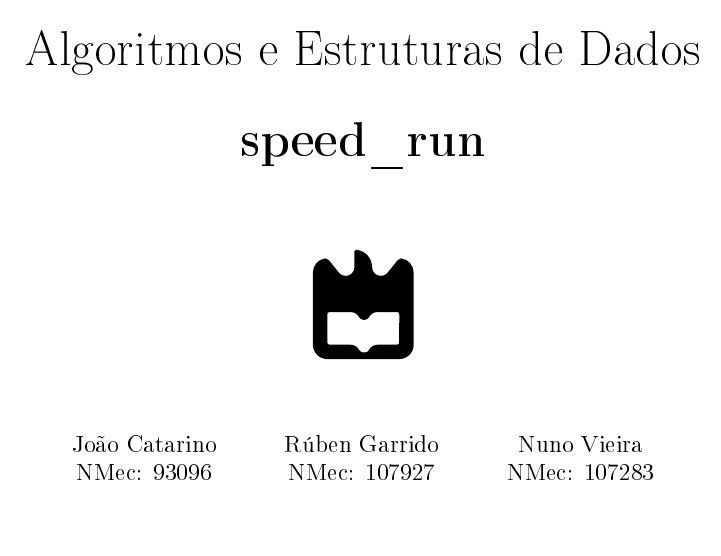
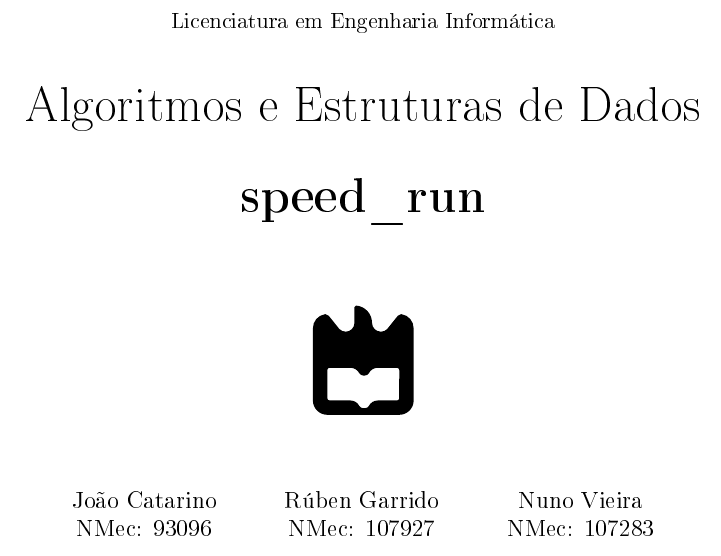
Before and after one commit to jtcat/speed_run, a LaTeX document (doc/relatorio.tex): part of page 1 of 10, cut at the place of the change. The pictures show the PDF file doc/relatorio.pdf that the author committed with the source.

Commit message:
Add course name to the title

```diff
--- a/doc/relatorio.tex
+++ b/doc/relatorio.tex
@@ -73,7 +73,8 @@
 \newcommand{\srcdir}{..}
 \newcommand{\matlabdir}{"../MATLAB fittings"}
 
-\title{\Huge Algoritmos e Estruturas de Dados\vskip .7em
+\title{ \normalsize Licenciatura em Engenharia Informática\vskip 1.5em
+		\Huge Algoritmos e Estruturas de Dados\vskip .7em
 		\bfseries speed\_run\vskip 1.5em
 		\includegraphics{ua.pdf}
 }
```
Also changed, not shown: doc/relatorio.pdf.
